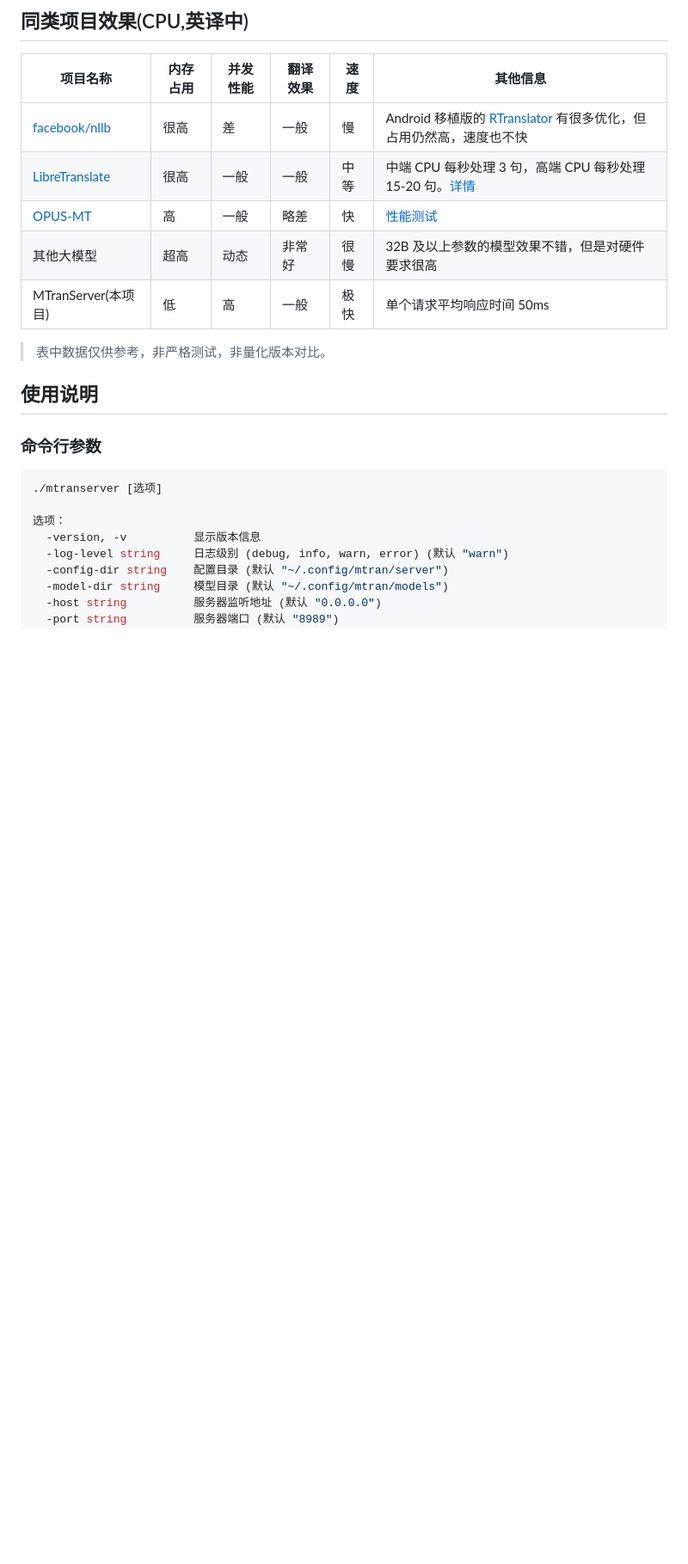
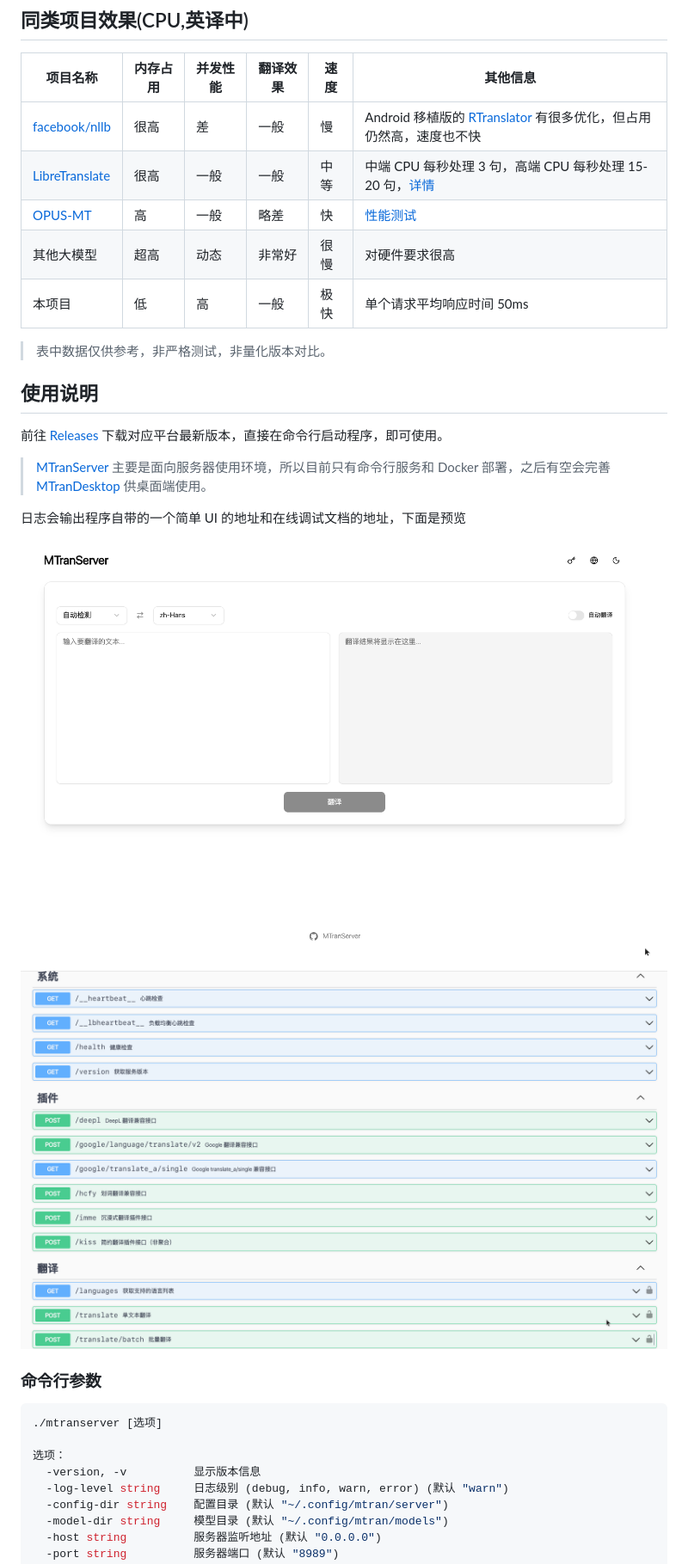
Before and after one commit to xxnuo/MTranServer, a Markdown page: README.md, the part around one of its changes. Shown at 86% size. GitHub-like rendering; pictures changed too: images/swagger.png (added), images/ui.png (added); blank space fills up the shorter version.

```diff
--- a/README.md
+++ b/README.md
@@ -17,14 +17,25 @@
 | 项目名称                                                               | 内存占用 | 并发性能 | 翻译效果 | 速度 | 其他信息                                                                                                                          |
 | ---------------------------------------------------------------------- | -------- | -------- | -------- | ---- | --------------------------------------------------------------------------------------------------------------------------------- |
 | [facebook/nllb](https://github.com/facebookresearch/fairseq/tree/nllb) | 很高     | 差       | 一般     | 慢   | Android 移植版的 [RTranslator](https://github.com/niedev/RTranslator) 有很多优化，但占用仍然高，速度也不快                        |
-| [LibreTranslate](https://github.com/LibreTranslate/LibreTranslate)     | 很高     | 一般     | 一般     | 中等 | 中端 CPU 每秒处理 3 句，高端 CPU 每秒处理 15-20 句。[详情](https://community.libretranslate.com/t/performance-benchmark-data/486) |
+| [LibreTranslate](https://github.com/LibreTranslate/LibreTranslate)     | 很高     | 一般     | 一般     | 中等 | 中端 CPU 每秒处理 3 句，高端 CPU 每秒处理 15-20 句，[详情](https://community.libretranslate.com/t/performance-benchmark-data/486) |
 | [OPUS-MT](https://github.com/OpenNMT/CTranslate2#benchmarks)           | 高       | 一般     | 略差     | 快   | [性能测试](https://github.com/OpenNMT/CTranslate2#benchmarks)                                                                     |
-| 其他大模型                                                             | 超高     | 动态     | 非常好   | 很慢 | 32B 及以上参数的模型效果不错，但是对硬件要求很高                                                                                  |
-| MTranServer(本项目)                                                    | 低       | 高       | 一般     | 极快 | 单个请求平均响应时间 50ms |
+| 其他大模型                                                             | 超高     | 动态     | 非常好   | 很慢 | 对硬件要求很高                                                                                  |
+| 本项目                                                    | 低       | 高       | 一般     | 极快 | 单个请求平均响应时间 50ms |
 
 > 表中数据仅供参考，非严格测试，非量化版本对比。
 
 ## 使用说明
+
+前往 [Releases](https://github.com/xxnuo/MTranServer/releases) 下载对应平台最新版本，直接在命令行启动程序，即可使用。
+
+> [MTranServer](https://github.com/xxnuo/MTranServer) 主要是面向服务器使用环境，所以目前只有命令行服务和 Docker 部署，之后有空会完善 [MTranDesktop](https://github.com/xxnuo/MTranDesktop) 供桌面端使用。
+
+日志会输出程序自带的一个简单 UI 的地址和在线调试文档的地址，下面是预览
+
+![UI](./images/ui.png)
+
+![文档](./images/swagger.png)
+
 
 ### 命令行参数
 
```
Also changed, not shown: other parts of README.md (+9 -4 lines), README_en.md (+25 -6 lines).
